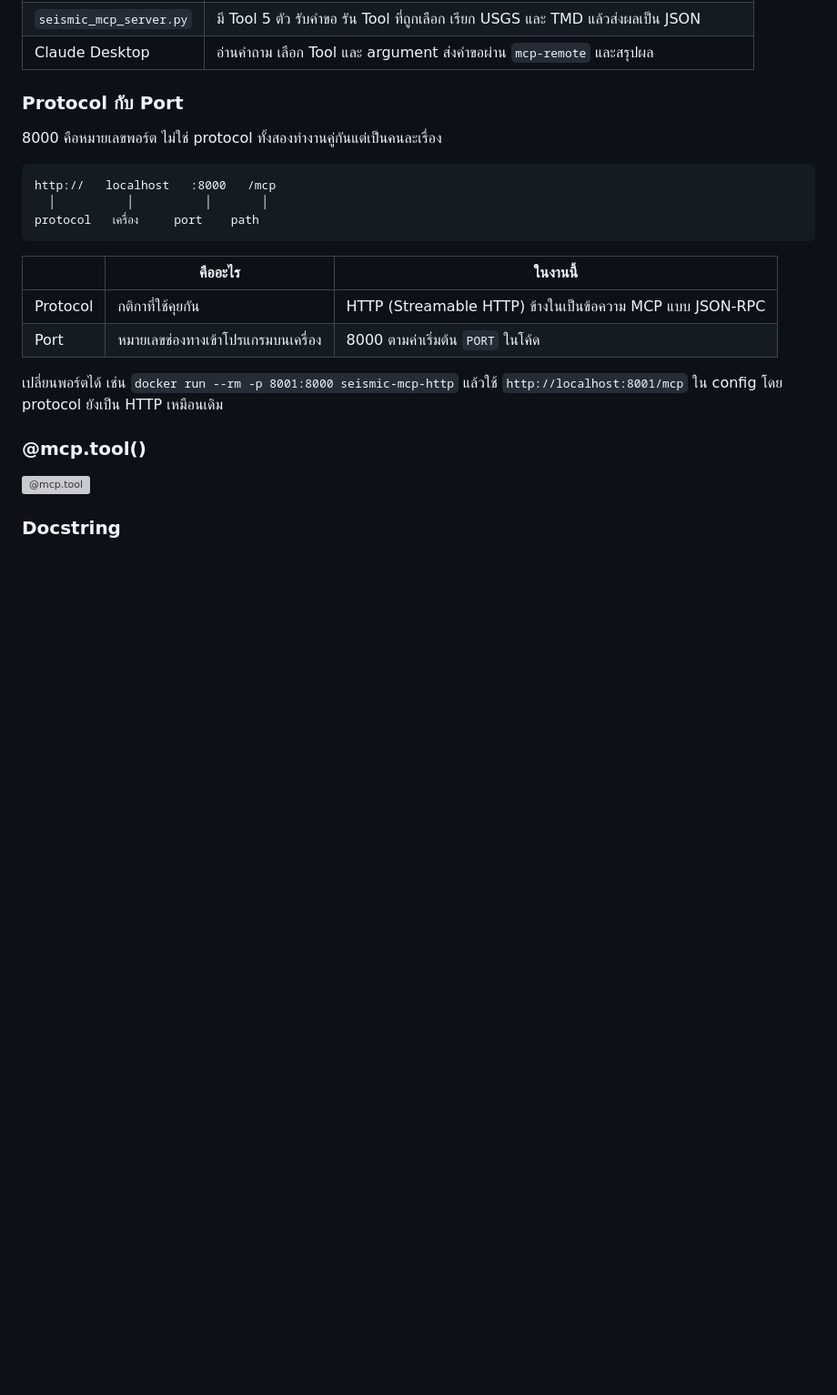
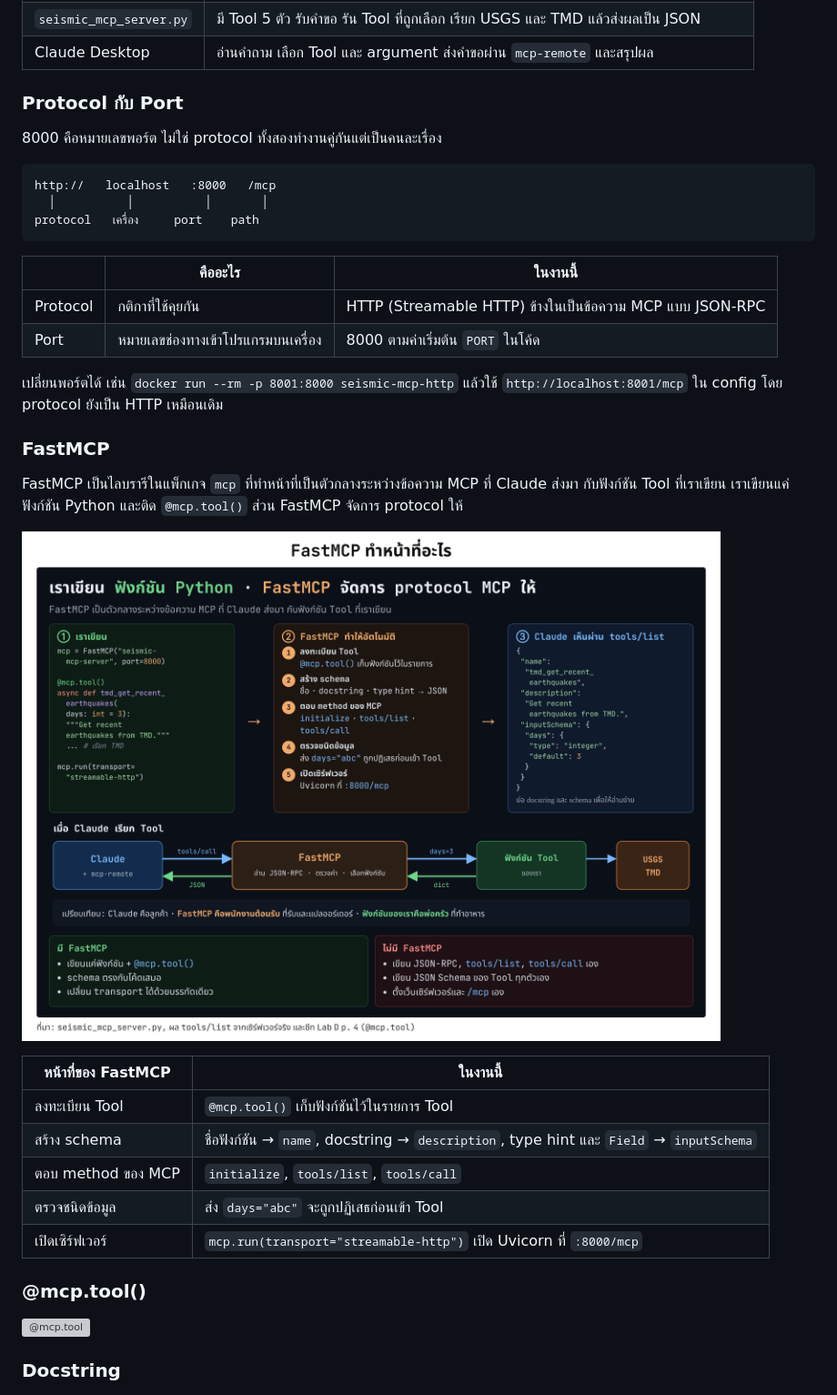
Before and after one commit to natthananmooo/HW_NLP2_68056035_mcp_earthquake, a Markdown page: README.md, the part around the change. Shown at 91% size. Drawn GitHub-style; pictures changed too: docs/teaching/fastmcp_role.png (added); blank space fills up the shorter version; grey boxes are pictures that could not be loaded.

Commit message:
Add TMD source, Docker, transport and FastMCP explanations

```diff
--- a/README.md
+++ b/README.md
@@ -317,6 +317,20 @@ protocol   เครื่อง     port    path
 
 เปลี่ยนพอร์ตได้ เช่น `docker run --rm -p 8001:8000 seismic-mcp-http` แล้วใช้ `http://localhost:8001/mcp` ใน config โดย protocol ยังเป็น HTTP เหมือนเดิม
 
+### FastMCP
+
+FastMCP เป็นไลบรารีในแพ็กเกจ `mcp` ที่ทำหน้าที่เป็นตัวกลางระหว่างข้อความ MCP ที่ Claude ส่งมา กับฟังก์ชัน Tool ที่เราเขียน เราเขียนแค่ฟังก์ชัน Python และติด `@mcp.tool()` ส่วน FastMCP จัดการ protocol ให้
+
+![FastMCP ทำหน้าที่อะไร](docs/teaching/fastmcp_role.png)
+
+| หน้าที่ของ FastMCP | ในงานนี้ |
+|---|---|
+| ลงทะเบียน Tool | `@mcp.tool()` เก็บฟังก์ชันไว้ในรายการ Tool |
+| สร้าง schema | ชื่อฟังก์ชัน → `name`, docstring → `description`, type hint และ `Field` → `inputSchema` |
+| ตอบ method ของ MCP | `initialize`, `tools/list`, `tools/call` |
+| ตรวจชนิดข้อมูล | ส่ง `days="abc"` จะถูกปฏิเสธก่อนเข้า Tool |
+| เปิดเซิร์ฟเวอร์ | `mcp.run(transport="streamable-http")` เปิด Uvicorn ที่ `:8000/mcp` |
+
 ### @mcp.tool()
 
 ![@mcp.tool](docs/teaching/mcp_tool_decorator.png)
```
